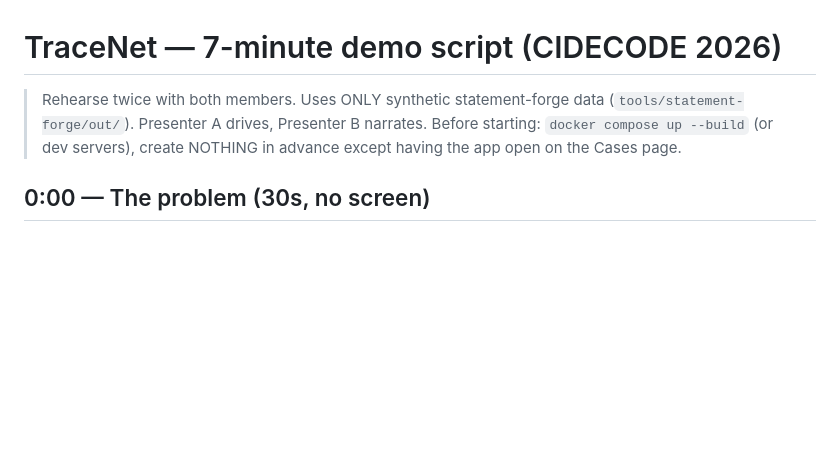
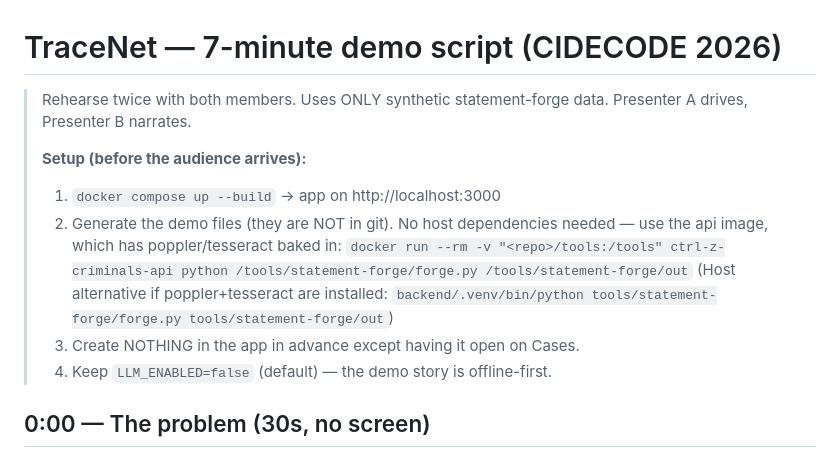
Before and after one commit to Preethesh16/Ctrl-Z-Criminals, a Markdown page: demo-script.md, the part around the change. Rendered like a GitHub page; blank space fills up the shorter version.

Commit message:
[B][P4] demo script: container-based forge generation (outputs untracked now); merge main (LLM assist, API hardening, 160/162 coverage) + keep psycopg2

```diff
--- a/demo-script.md
+++ b/demo-script.md
@@ -1,9 +1,17 @@
 # TraceNet — 7-minute demo script (CIDECODE 2026)
 
-> Rehearse twice with both members. Uses ONLY synthetic statement-forge data
-> (`tools/statement-forge/out/`). Presenter A drives, Presenter B narrates.
-> Before starting: `docker compose up --build` (or dev servers), create NOTHING
-> in advance except having the app open on the Cases page.
+> Rehearse twice with both members. Uses ONLY synthetic statement-forge data.
+> Presenter A drives, Presenter B narrates.
+>
+> **Setup (before the audience arrives):**
+> 1. `docker compose up --build` → app on http://localhost:3000
+> 2. Generate the demo files (they are NOT in git). No host dependencies needed —
+>    use the api image, which has poppler/tesseract baked in:
+>    `docker run --rm -v "<repo>/tools:/tools" ctrl-z-criminals-api python /tools/statement-forge/forge.py /tools/statement-forge/out`
+>    (Host alternative if poppler+tesseract are installed:
+>    `backend/.venv/bin/python tools/statement-forge/forge.py tools/statement-forge/out`)
+> 3. Create NOTHING in the app in advance except having it open on Cases.
+> 4. Keep `LLM_ENABLED=false` (default) — the demo story is offline-first.
 
 ## 0:00 — The problem (30s, no screen)
 
```
